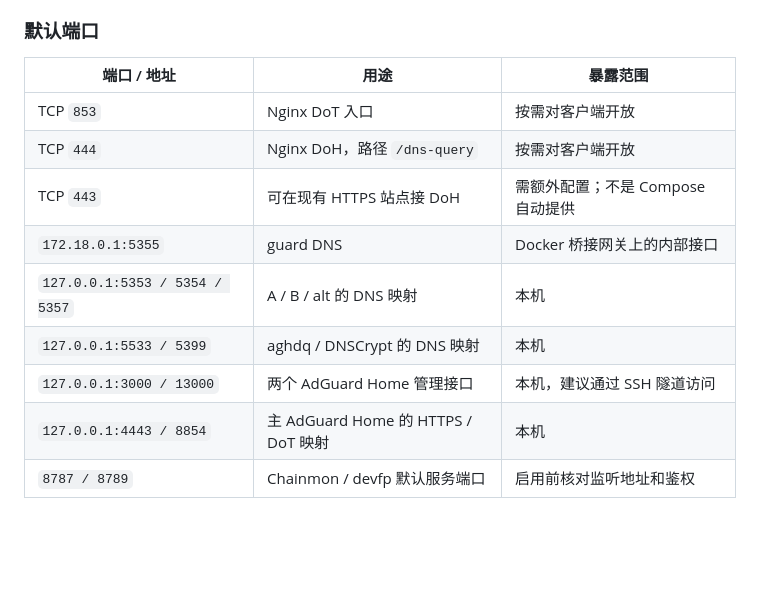
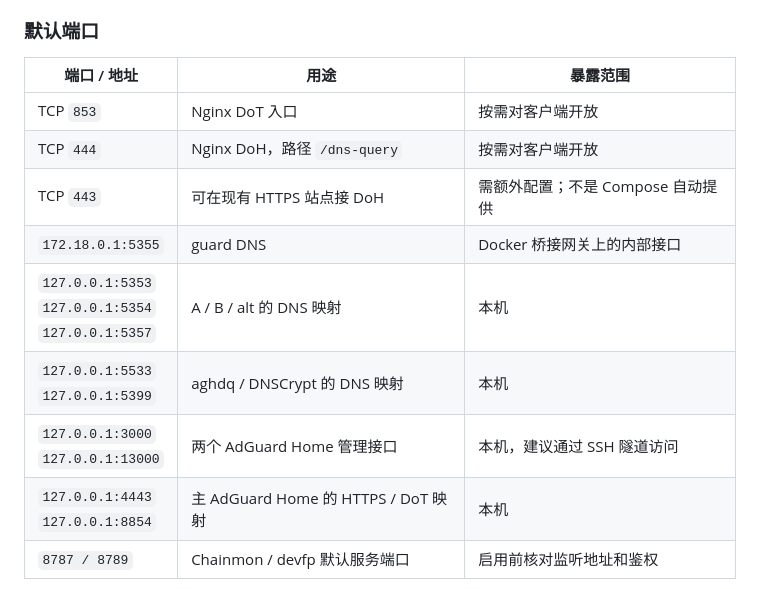
Before and after one commit to Logic769/dns-guard-stack, a Markdown page: README.md, the part around one of its changes. Rendered like a GitHub page; blank space fills up the shorter version.

```diff
--- a/README.md
+++ b/README.md
@@ -123,15 +131,15 @@ A、B、alt 是不同解析路径；`aghdq` 是 A 的出口，不是第四个独
 ### 默认端口
 
 | 端口 / 地址 | 用途 | 暴露范围 |
-|---|---|---|
+| --- | --- | --- |
 | TCP `853` | Nginx DoT 入口 | 按需对客户端开放 |
 | TCP `444` | Nginx DoH，路径 `/dns-query` | 按需对客户端开放 |
 | TCP `443` | 可在现有 HTTPS 站点接 DoH | 需额外配置；不是 Compose 自动提供 |
 | `172.18.0.1:5355` | guard DNS | Docker 桥接网关上的内部接口 |
-| `127.0.0.1:5353 / 5354 / 5357` | A / B / alt 的 DNS 映射 | 本机 |
-| `127.0.0.1:5533 / 5399` | aghdq / DNSCrypt 的 DNS 映射 | 本机 |
-| `127.0.0.1:3000 / 13000` | 两个 AdGuard Home 管理接口 | 本机，建议通过 SSH 隧道访问 |
-| `127.0.0.1:4443 / 8854` | 主 AdGuard Home 的 HTTPS / DoT 映射 | 本机 |
+| `127.0.0.1:5353`<br>`127.0.0.1:5354`<br>`127.0.0.1:5357` | A / B / alt 的 DNS 映射 | 本机 |
+| `127.0.0.1:5533`<br>`127.0.0.1:5399` | aghdq / DNSCrypt 的 DNS 映射 | 本机 |
+| `127.0.0.1:3000`<br>`127.0.0.1:13000` | 两个 AdGuard Home 管理接口 | 本机，建议通过 SSH 隧道访问 |
+| `127.0.0.1:4443`<br>`127.0.0.1:8854` | 主 AdGuard Home 的 HTTPS / DoT 映射 | 本机 |
 | `8787 / 8789` | Chainmon / devfp 默认服务端口 | 启用前核对监听地址和鉴权 |
 
 guard 默认使用的是 **dnsnet 自定义网络的网关**，不要把它误认为 `docker0` 的地址。公网入口与本机、容器内部的明文 DNS 跳转也应分别理解。
```
Also changed, not shown: other parts of README.md (+57 -44 lines).
